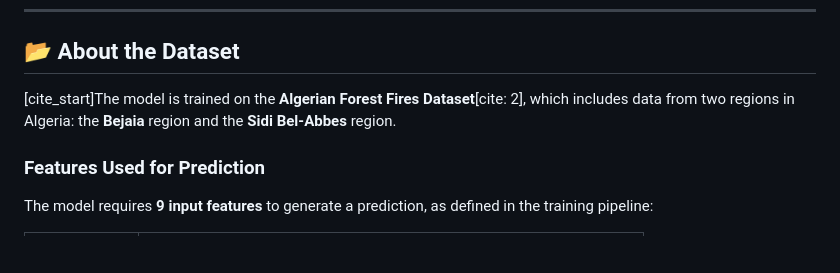
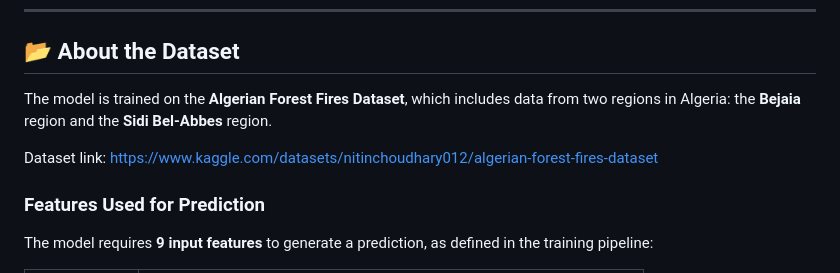
Before and after one commit to Praveen23-kk/Algerian_Fire_Prediction_Flask_app-End-to-End-ML-, a Markdown page: README.md, the part around the change. Drawn GitHub-style; blank space fills up the shorter version.

```diff
--- a/README.md
+++ b/README.md
@@ -20,7 +20,9 @@ The application utilizes a **Ridge Regression** model trained on the *Algerian F
 ---
 
 ## 📂 About the Dataset
-[cite_start]The model is trained on the **Algerian Forest Fires Dataset**[cite: 2], which includes data from two regions in Algeria: the **Bejaia** region and the **Sidi Bel-Abbes** region.
+The model is trained on the **Algerian Forest Fires Dataset**, which includes data from two regions in Algeria: the **Bejaia** region and the **Sidi Bel-Abbes** region.
+
+Dataset link: https://www.kaggle.com/datasets/nitinchoudhary012/algerian-forest-fires-dataset
 
 ### Features Used for Prediction
 The model requires **9 input features** to generate a prediction, as defined in the training pipeline:
```
